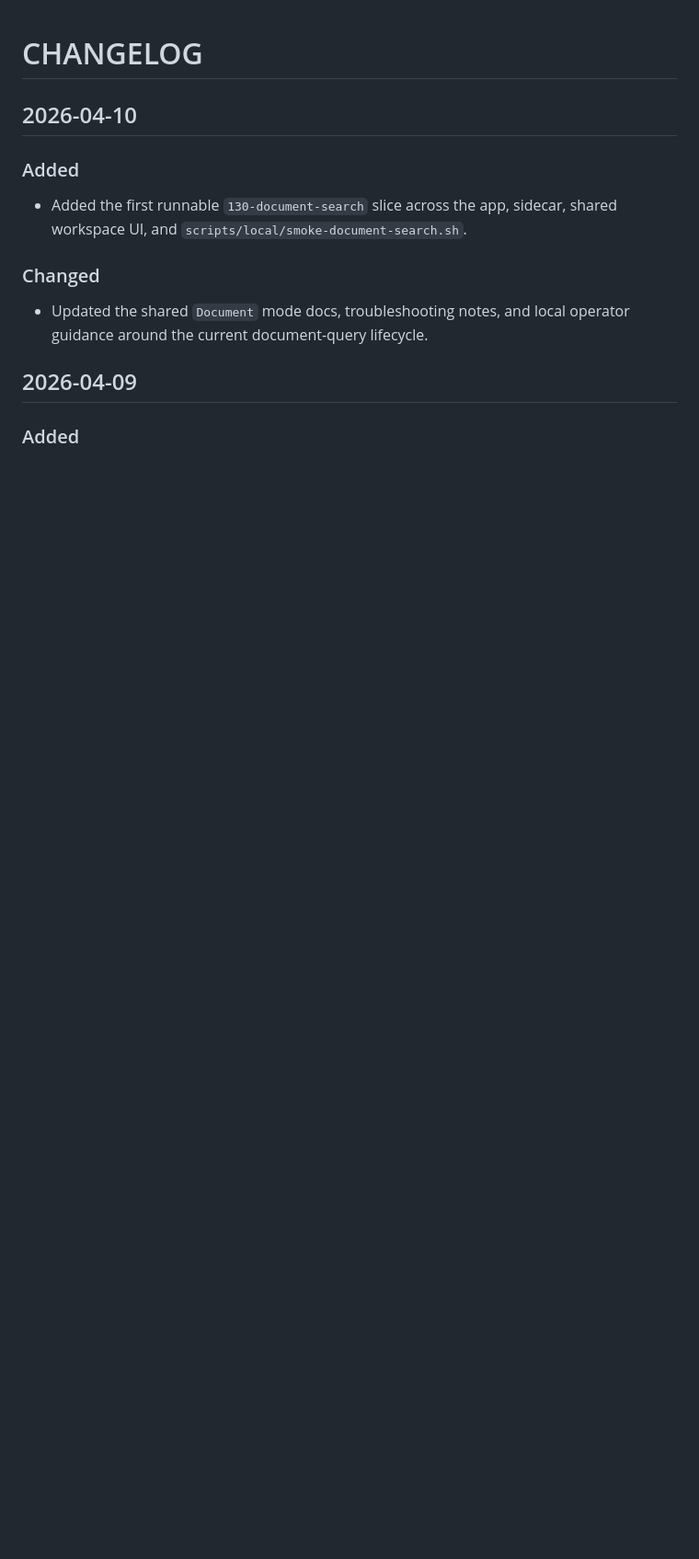
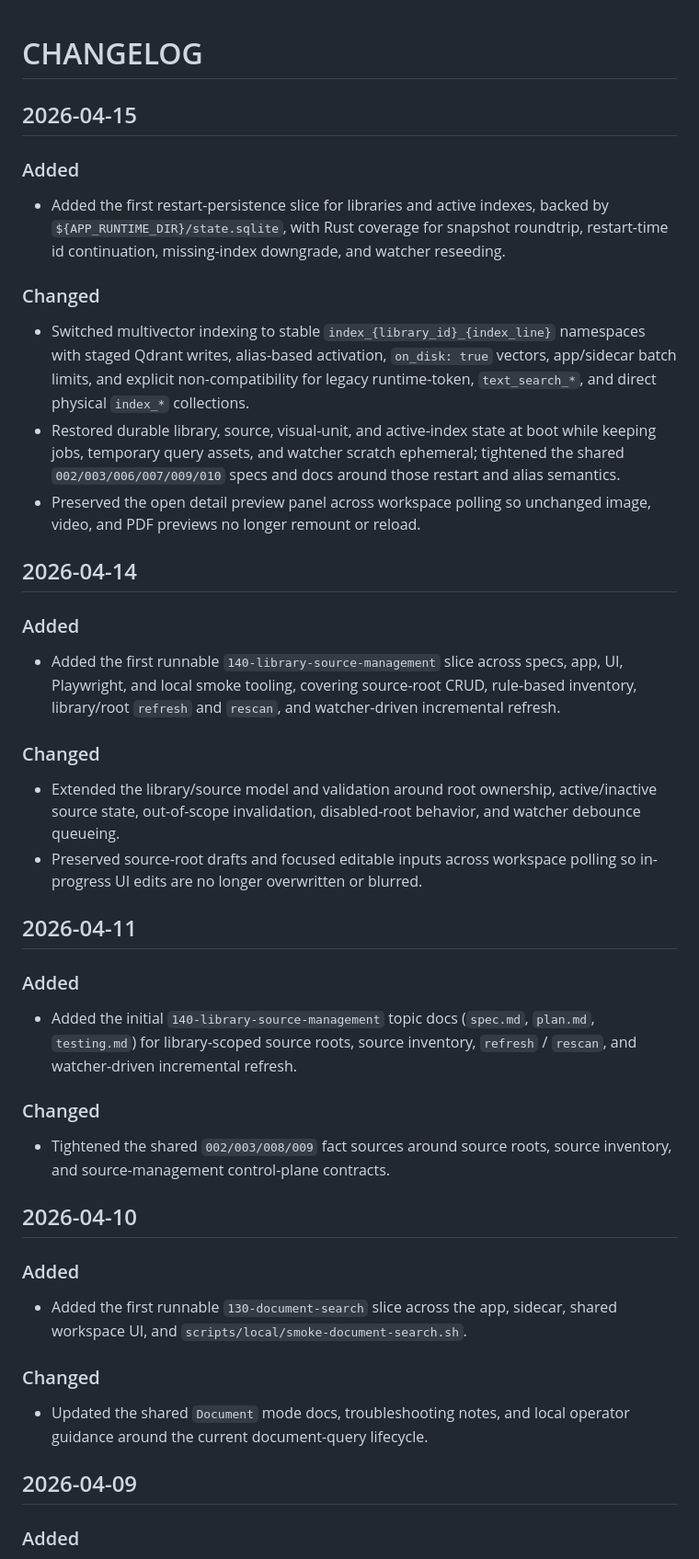
Before and after one commit to wowfun/fauni-search, a Markdown page: CHANGELOG.md, the part around the change. Shown at 92% size. Drawn GitHub-style; blank space fills up the shorter version.

Commit message:
docs(changelog): simplify recent entries

```diff
--- a/CHANGELOG.md
+++ b/CHANGELOG.md
@@ -1,4 +1,28 @@
 # CHANGELOG
+
+## 2026-04-15
+### Added
+- Added the first restart-persistence slice for libraries and active indexes, backed by `${APP_RUNTIME_DIR}/state.sqlite`, with Rust coverage for snapshot roundtrip, restart-time id continuation, missing-index downgrade, and watcher reseeding.
+
+### Changed
+- Switched multivector indexing to stable `index_{library_id}_{index_line}` namespaces with staged Qdrant writes, alias-based activation, `on_disk: true` vectors, app/sidecar batch limits, and explicit non-compatibility for legacy runtime-token, `text_search_*`, and direct physical `index_*` collections.
+- Restored durable library, source, visual-unit, and active-index state at boot while keeping jobs, temporary query assets, and watcher scratch ephemeral; tightened the shared `002/003/006/007/009/010` specs and docs around those restart and alias semantics.
+- Preserved the open detail preview panel across workspace polling so unchanged image, video, and PDF previews no longer remount or reload.
+
+## 2026-04-14
+### Added
+- Added the first runnable `140-library-source-management` slice across specs, app, UI, Playwright, and local smoke tooling, covering source-root CRUD, rule-based inventory, library/root `refresh` and `rescan`, and watcher-driven incremental refresh.
+
+### Changed
+- Extended the library/source model and validation around root ownership, active/inactive source state, out-of-scope invalidation, disabled-root behavior, and watcher debounce queueing.
+- Preserved source-root drafts and focused editable inputs across workspace polling so in-progress UI edits are no longer overwritten or blurred.
+
+## 2026-04-11
+### Added
+- Added the initial `140-library-source-management` topic docs (`spec.md`, `plan.md`, `testing.md`) for library-scoped source roots, source inventory, `refresh` / `rescan`, and watcher-driven incremental refresh.
+
+### Changed
+- Tightened the shared `002/003/008/009` fact sources around source roots, source inventory, and source-management control-plane contracts.
 
 ## 2026-04-10
 ### Added
```
